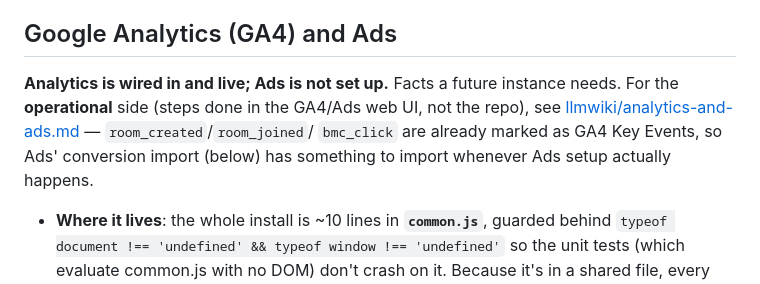
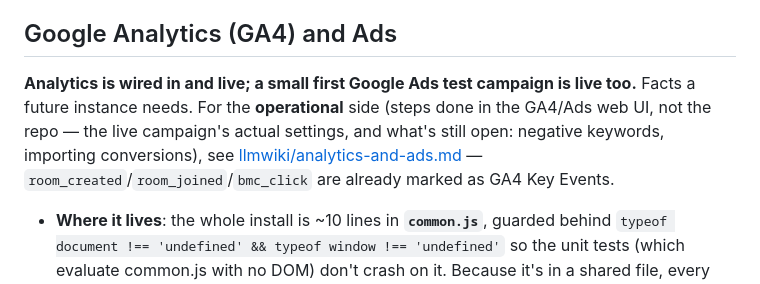
Before and after one commit to Haddley/games, a Markdown page: CLAUDE.md, the part around the change. GitHub-like rendering.

```diff
--- a/CLAUDE.md
+++ b/CLAUDE.md
@@ -217,11 +217,11 @@ Cross-network play relies on a TURN relay from **Metered** (metered.ca — "Open
 
 ## Google Analytics (GA4) and Ads
 
-**Analytics is wired in and live; Ads is not set up.** Facts a future instance needs. For the
-**operational** side (steps done in the GA4/Ads web UI, not the repo), see
-[llmwiki/analytics-and-ads.md](llmwiki/analytics-and-ads.md) — `room_created`/`room_joined`/
-`bmc_click` are already marked as GA4 Key Events, so Ads' conversion import (below) has
-something to import whenever Ads setup actually happens.
+**Analytics is wired in and live; a small first Google Ads test campaign is live too.** Facts
+a future instance needs. For the **operational** side (steps done in the GA4/Ads web UI, not
+the repo — the live campaign's actual settings, and what's still open: negative keywords,
+importing conversions), see [llmwiki/analytics-and-ads.md](llmwiki/analytics-and-ads.md) —
+`room_created`/`room_joined`/`bmc_click` are already marked as GA4 Key Events.
 
 - **Where it lives**: the whole install is ~10 lines in **`common.js`**, guarded behind
   `typeof document !== 'undefined' && typeof window !== 'undefined'` so the unit tests (which
```
Also changed, not shown: llmwiki/analytics-and-ads.md (+62 -32 lines).
